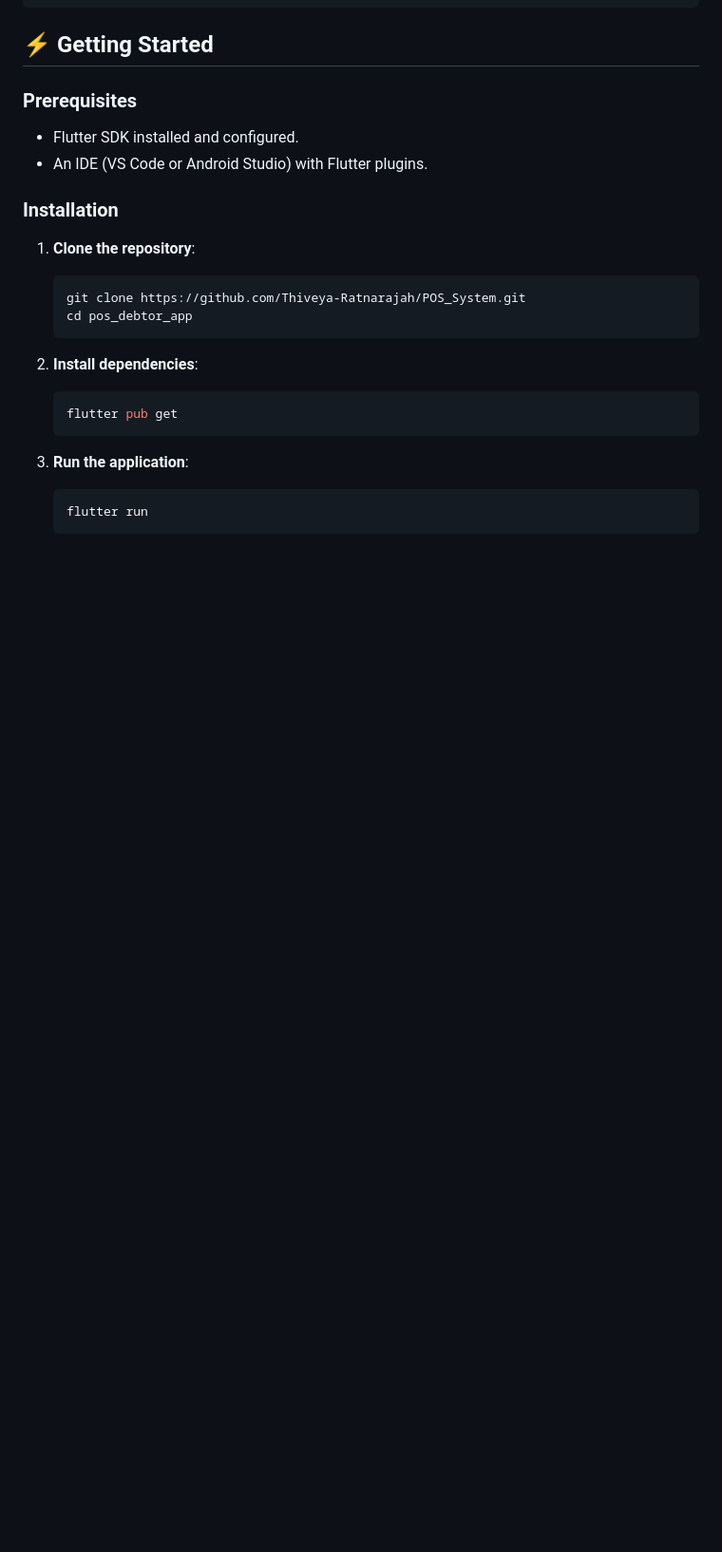
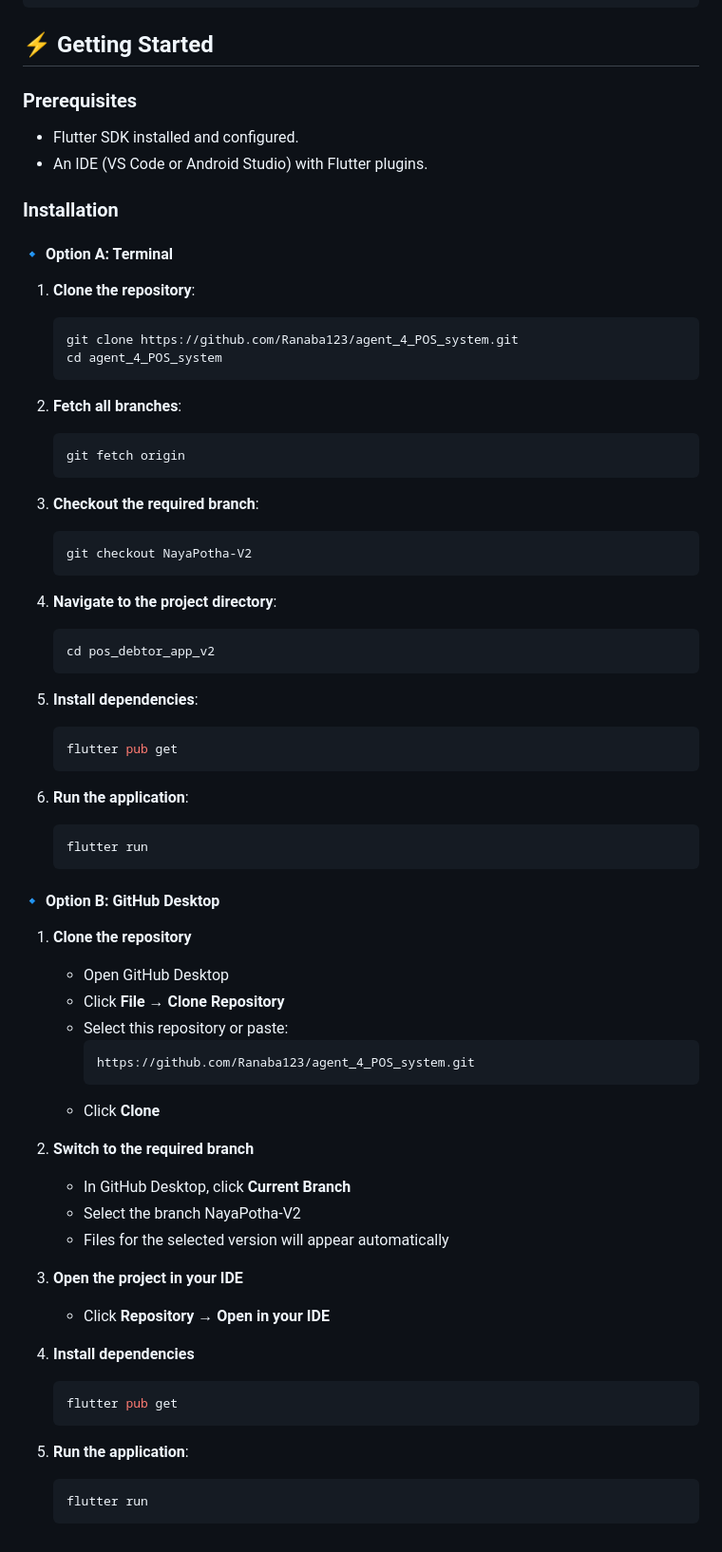
Before and after one commit to Ranaba123/agent_4_POS_system, a Markdown page: README.md, the part around the change. Shown at 95% size. Drawn GitHub-style; blank space fills up the shorter version.

Commit message:
Update installation instructions in README.md

````diff
--- a/README.md
+++ b/README.md
@@ -55,18 +55,66 @@ lib/
 
 ### Installation
 
+
+#### 🔹 Option A: Terminal
+
 1.  **Clone the repository**:
     ```bash
-    git clone https://github.com/Thiveya-Ratnarajah/POS_System.git
-    cd pos_debtor_app
+    git clone https://github.com/Ranaba123/agent_4_POS_system.git
+    cd agent_4_POS_system
     ```
 
-2.  **Install dependencies**:
+2.  **Fetch all branches**:
+    ```bash
+    git fetch origin
+    ```
+
+3.  **Checkout the required branch**:
+    ```bash
+    git checkout NayaPotha-V2
+    ```
+
+4.  **Navigate to the project directory**:
+    ```bash
+    cd pos_debtor_app_v2
+    ```
+
+5.  **Install dependencies**:
     ```bash
     flutter pub get
     ```
 
-3.  **Run the application**:
+6.  **Run the application**:
     ```bash
     flutter run
     ```
+
+
+#### 🔹 Option B: GitHub Desktop
+
+1. **Clone the repository**
+   - Open GitHub Desktop
+   - Click **File → Clone Repository**
+   - Select this repository or paste:
+     ```
+     https://github.com/Ranaba123/agent_4_POS_system.git
+     ```
+   - Click **Clone**
+
+2. **Switch to the required branch**
+   - In GitHub Desktop, click **Current Branch**
+   - Select the branch NayaPotha-V2
+   - Files for the selected version will appear automatically
+
+3. **Open the project in your IDE**
+   - Click **Repository → Open in your IDE**
+
+4. **Install dependencies**
+   ```bash
+   flutter pub get
+   ```
+
+5.  **Run the application**:
+    ```bash
+    flutter run
+    ```
````
